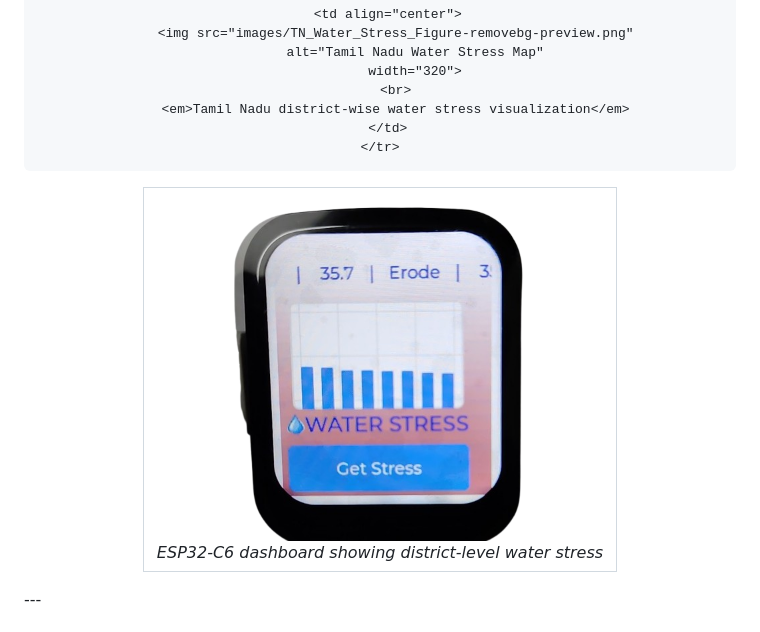
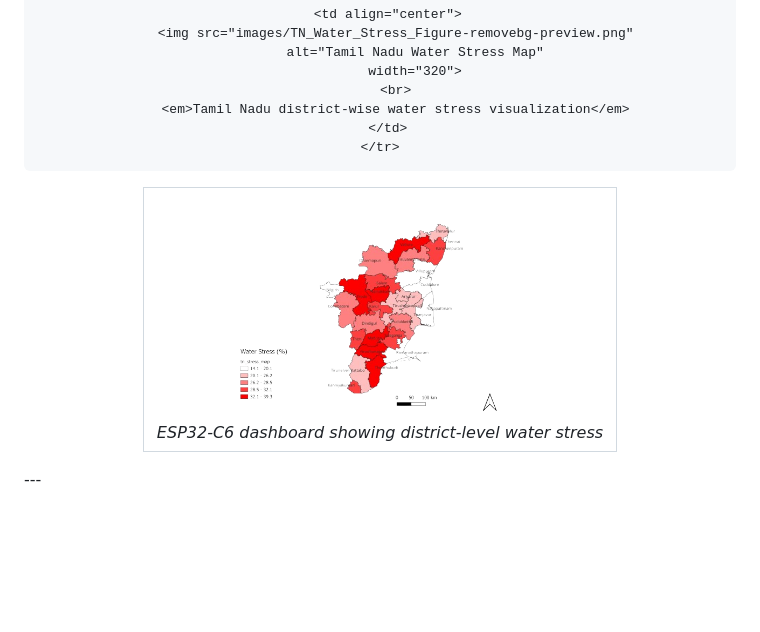
Before and after one commit to UMADEVIGNC/waterstress, a Markdown page: README.md, the part around the change. GitHub-like rendering; blank space fills up the shorter version.

```diff
--- a/README.md
+++ b/README.md
@@ -11,7 +11,8 @@
   <table>
     <tr>
       <td align="center">
-        <img src="images/ESP32_C6_WATER_STRESS_HOME_SCREEN2-removebg-preview.png"
+        <!-- <img src="images/ESP32_C6_WATER_STRESS_HOME_SCREEN2-removebg-preview.png" -->
+       <img src="images/TN_Water_Stress_Figure-removebg-preview.png"
              alt="ESP32-C6 Dashboard"
              width="320">
         <br>
```
